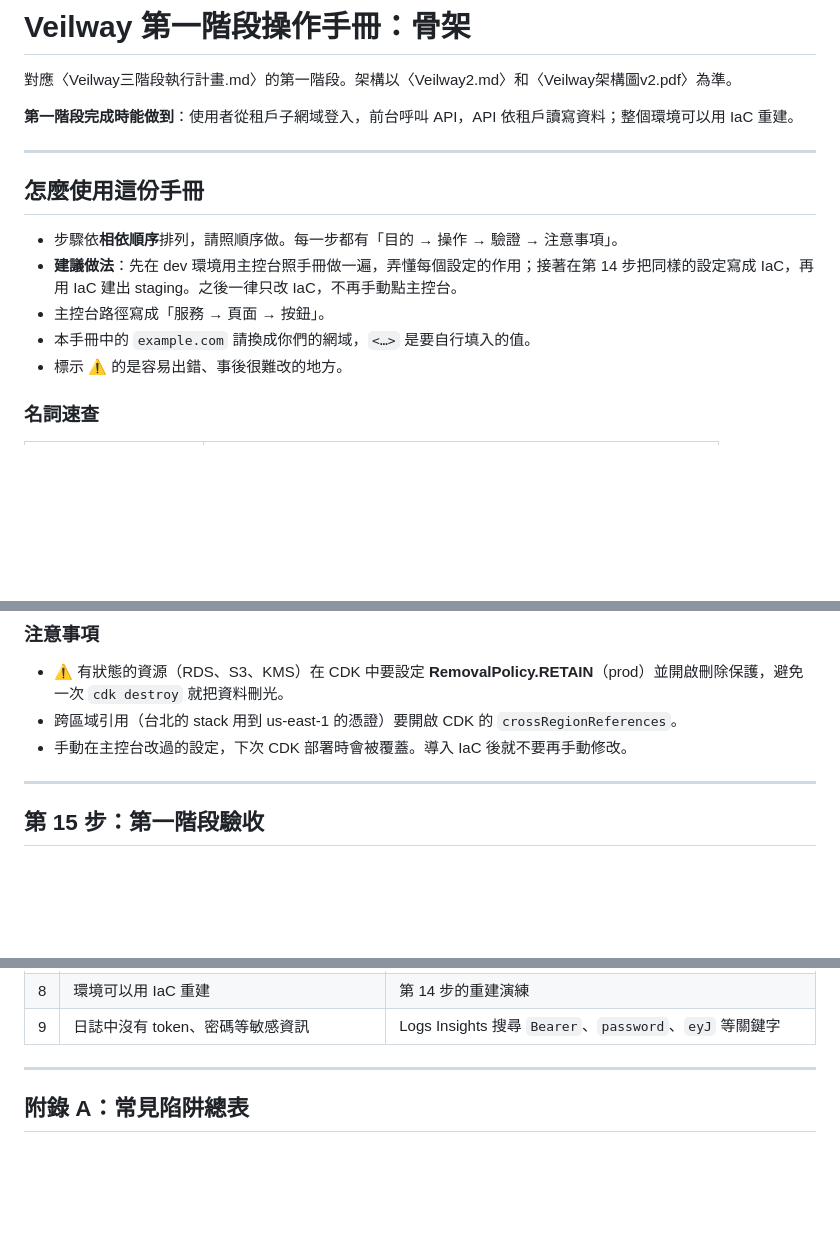
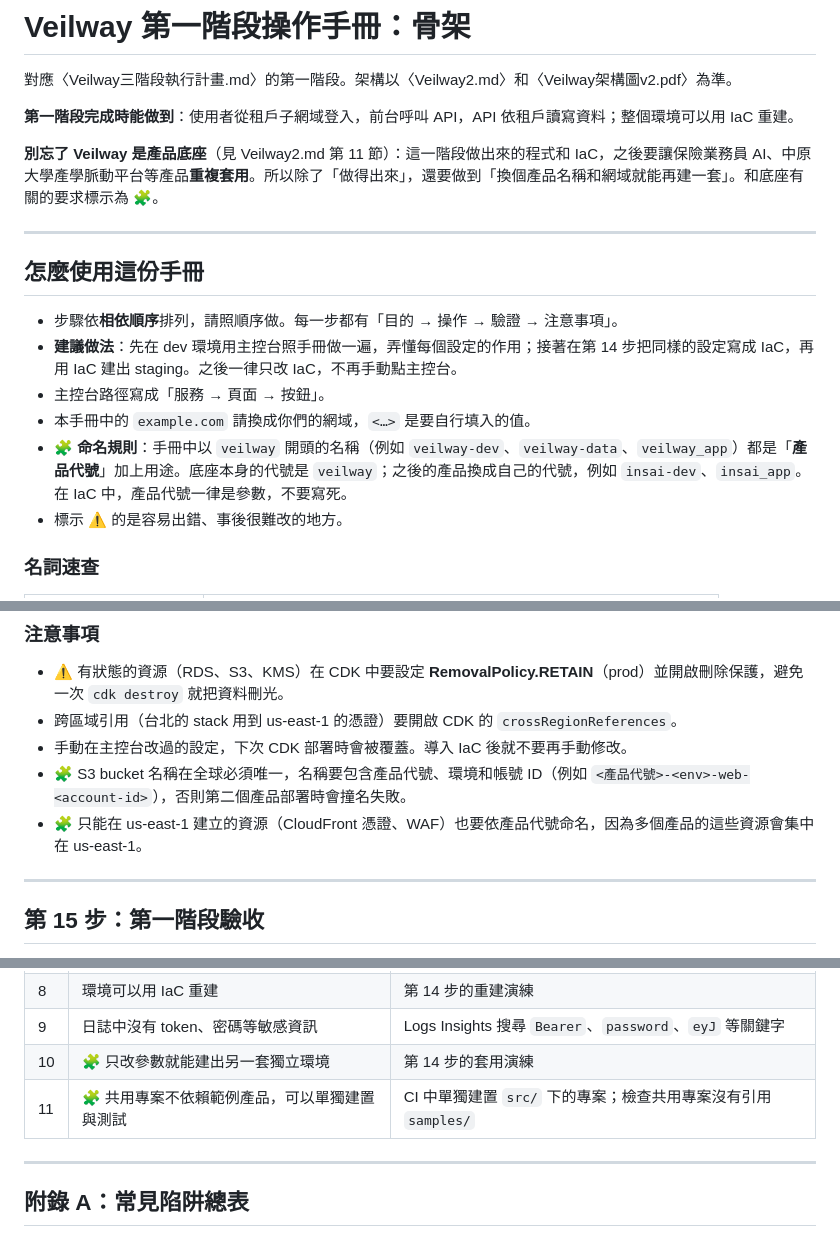
Before and after one commit to togokao/fileshare, a Markdown page: Veilway第一階段操作手冊.md, 3 parts joined by grey strips. Drawn GitHub-style; blank space fills up the shorter version.

```diff
--- a/Veilway第一階段操作手冊.md
+++ b/Veilway第一階段操作手冊.md
@@ -3,6 +3,8 @@
 對應〈Veilway三階段執行計畫.md〉的第一階段。架構以〈Veilway2.md〉和〈Veilway架構圖v2.pdf〉為準。
 
 **第一階段完成時能做到**：使用者從租戶子網域登入，前台呼叫 API，API 依租戶讀寫資料；整個環境可以用 IaC 重建。
+
+**別忘了 Veilway 是產品底座**（見 Veilway2.md 第 11 節）：這一階段做出來的程式和 IaC，之後要讓保險業務員 AI、中原大學產學脈動平台等產品**重複套用**。所以除了「做得出來」，還要做到「換個產品名稱和網域就能再建一套」。和底座有關的要求標示為 🧩。
 
 ---
 
@@ -12,6 +14,7 @@
 - **建議做法**：先在 dev 環境用主控台照手冊做一遍，弄懂每個設定的作用；接著在第 14 步把同樣的設定寫成 IaC，再用 IaC 建出 staging。之後一律只改 IaC，不再手動點主控台。
 - 主控台路徑寫成「服務 → 頁面 → 按鈕」。
 - 本手冊中的 `example.com` 請換成你們的網域，`<…>` 是要自行填入的值。
+- 🧩 **命名規則**：手冊中以 `veilway` 開頭的名稱（例如 `veilway-dev`、`veilway-data`、`veilway_app`）都是「**產品代號**」加上用途。底座本身的代號是 `veilway`；之後的產品換成自己的代號，例如 `insai-dev`、`insai_app`。在 IaC 中，產品代號一律是參數，不要寫死。
 - 標示 ⚠️ 的是容易出錯、事後很難改的地方。
 
 ### 名詞速查
@@ -565,6 +619,8 @@ SELECT set_config('app.tenant_id', '<tenant_id>', true);  -- 第三個參數 tru
 - ⚠️ 有狀態的資源（RDS、S3、KMS）在 CDK 中要設定 **RemovalPolicy.RETAIN**（prod）並開啟刪除保護，避免一次 `cdk destroy` 就把資料刪光。
 - 跨區域引用（台北的 stack 用到 us-east-1 的憑證）要開啟 CDK 的 `crossRegionReferences`。
 - 手動在主控台改過的設定，下次 CDK 部署時會被覆蓋。導入 IaC 後就不要再手動修改。
+- 🧩 S3 bucket 名稱在全球必須唯一，名稱要包含產品代號、環境和帳號 ID（例如 `<產品代號>-<env>-web-<account-id>`），否則第二個產品部署時會撞名失敗。
+- 🧩 只能在 us-east-1 建立的資源（CloudFront 憑證、WAF）也要依產品代號命名，因為多個產品的這些資源會集中在 us-east-1。
 
 ---
 
@@ -583,6 +639,8 @@ SELECT set_config('app.tenant_id', '<tenant_id>', true);  -- 第三個參數 tru
 | 7 | 停掉一個容器或切換 RDS 可用區，服務不中斷（prod／staging） | 手動停止一個 task；對 RDS 執行 **Reboot with failover** |
 | 8 | 環境可以用 IaC 重建 | 第 14 步的重建演練 |
 | 9 | 日誌中沒有 token、密碼等敏感資訊 | Logs Insights 搜尋 `Bearer`、`password`、`eyJ` 等關鍵字 |
+| 10 | 🧩 只改參數就能建出另一套獨立環境 | 第 14 步的套用演練 |
+| 11 | 🧩 共用專案不依賴範例產品，可以單獨建置與測試 | CI 中單獨建置 `src/` 下的專案；檢查共用專案沒有引用 `samples/` |
 
 ---
 
```
Also changed, not shown: other parts of Veilway第一階段操作手冊.md (+59 -5 lines).
